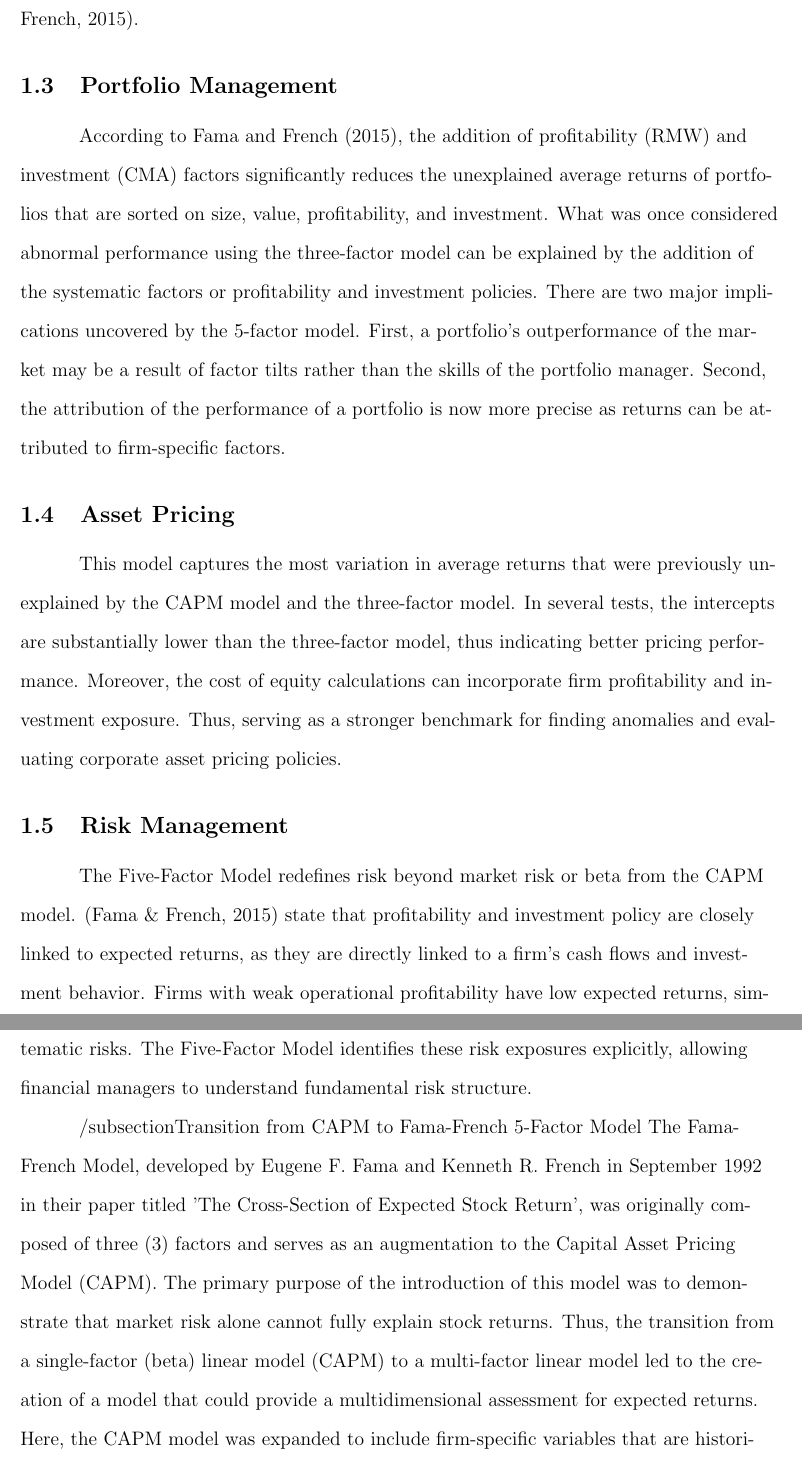
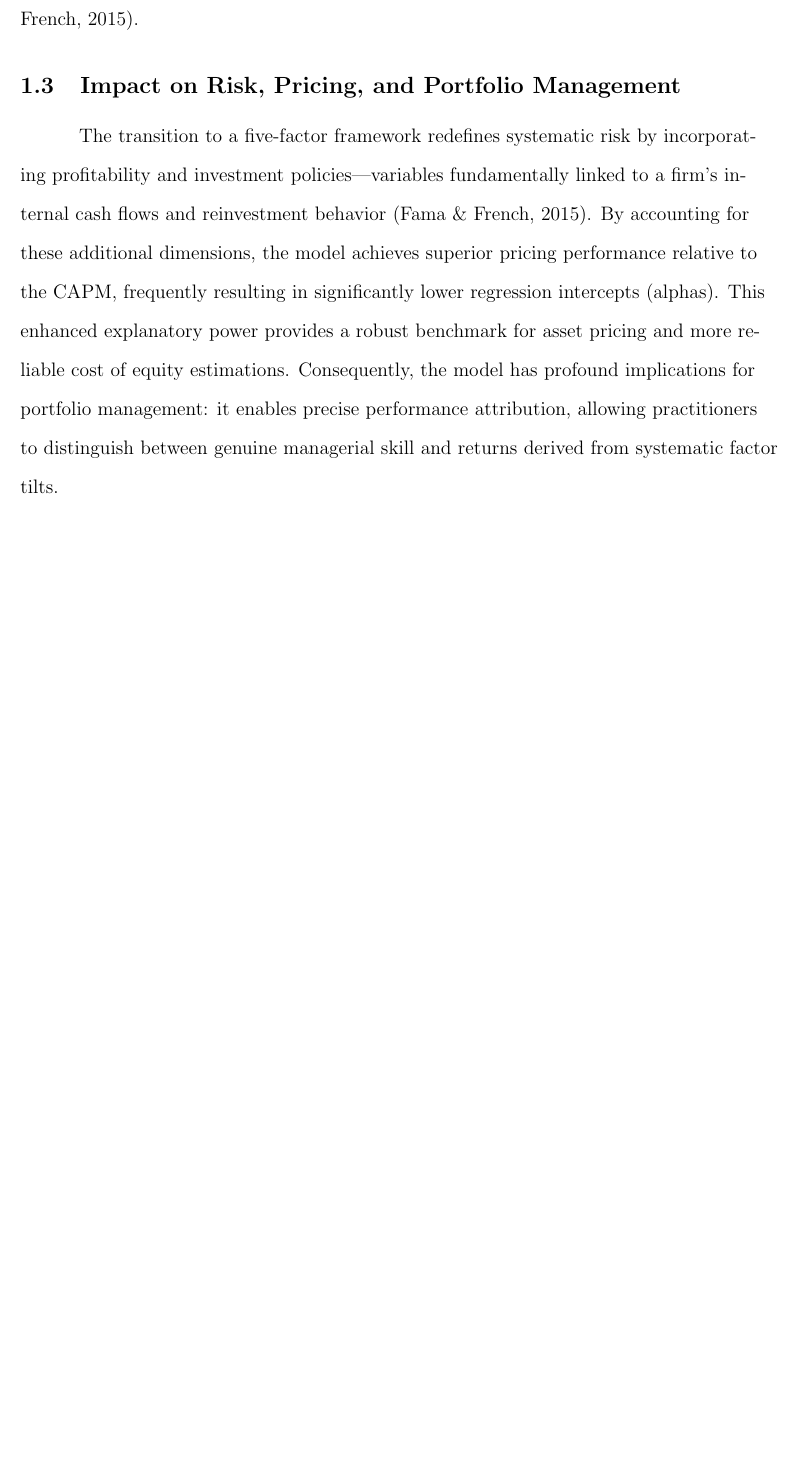
Before and after one commit to sakudiff/FINLYTS-Group-2, a LaTeX document (Final_Paper_Latex/Final_Paper.tex): two parts of pages 6 and 7 of 50 before the commit and part of page 6 of 48 after it, the two joined at a grey line, cut so that both start at the same text, the shorter picture padded with empty space. Compiled offline with pdfLaTeX.

Commit message:
Refactor: Optimized introduction, removed redundancies, and consolidated sections in Final_Paper.tex

```diff
--- a/Final_Paper_Latex/Final_Paper.tex
+++ b/Final_Paper_Latex/Final_Paper.tex
@@ -131,22 +131,8 @@ The 5-factor model holds immense practical value for finance professionals, part
 
 Furthermore, the model's ability to provide a more nuanced risk assessment assists analysts in estimating the cost of equity more reliably than the traditional CAPM. Understanding these factors is vital for asset pricing, as it helps investors recognize that expected returns are tied not just to market volatility, but to the underlying characteristics of the firms themselves, such as their profitability and investment policies \parencite{fama2015five}.
 
-\subsection{Portfolio Management}
-According to Fama and French (2015), the addition of profitability (RMW) and investment (CMA) factors significantly reduces the unexplained average returns of portfolios that are sorted on size, value, profitability, and investment. What was once considered abnormal performance using the three-factor model can be explained by the addition of the systematic factors or profitability and investment policies. There are two major implications uncovered by the 5-factor model. First, a portfolio's outperformance of the market may be a result of factor tilts rather than the skills of the portfolio manager. Second, the attribution of the performance of a portfolio is now more precise as returns can be attributed to firm-specific factors.
-
-\subsection{Asset Pricing}
-This model captures the most variation in average returns that were previously unexplained by the CAPM model and the three-factor model. In several tests, the intercepts are substantially lower than the three-factor model, thus indicating better pricing performance. Moreover, the cost of equity calculations can incorporate firm profitability and investment exposure. Thus, serving as a stronger benchmark for finding anomalies and evaluating corporate asset pricing policies.
-
-\subsection{Risk Management}
-The Five-Factor Model redefines risk beyond market risk or beta from the CAPM model. \parencite{fama2015five} state that profitability and investment policy are closely linked to expected returns, as they are directly linked to a firm's cash flows and investment behavior. Firms with weak operational profitability have low expected returns, similarly to firms that have an aggressive investment policy. Thus, these factors become systematic risks. The Five-Factor Model identifies these risk exposures explicitly, allowing financial managers to understand fundamental risk structure.
-
-/subsection{Transition from CAPM to Fama-French 5-Factor Model}
-The Fama-French Model, developed by Eugene F. Fama and Kenneth R. French in September 1992 in their paper titled 'The Cross-Section of Expected Stock Return’, was originally composed of three (3) factors and serves as an augmentation to the Capital Asset Pricing Model (CAPM). The primary purpose of the introduction of this model was to demonstrate that market risk alone cannot fully explain stock returns. Thus, the transition from a single-factor (beta) linear model (CAPM) to a multi-factor linear model led to the creation of a model that could provide a multidimensional assessment for expected returns. Here, the CAPM model was expanded to include firm-specific variables that are historically known to have an effect on returns. \\
-
-The initial Fama-French Model was composed of the following systematic risk factors. First, Market Risk (Rf), taken from the original CAPM model, represents the excess returns of the overall market over the overall risk-free rate. Next, SMB (small minus big) represents the idea that small-cap stocks tend to outperform large-cap stocks over time. Lastly, there is HML (high minus low) or the value factor; stocks with higher BM ratios tend to outperform stocks with low BM ratios. The three-factor model was originally developed to encapsulate the relationship between average return and price ratios (such as book-to-market ratio) (Fama and French, 2015). \\
-
-Moving forward, the Fama-French 3-Factor Model was further augmented by Fama and French in 2015 in their working paper titled ‘A five-factor asset pricing model’. This model is composed of the three factors mentioned above with the further additions of RMW (robust minus weak) and CMA (conservative minus aggressive). The factor of RMW represents the difference between the returns of stocks with robust and weak profitability. Meanwhile, CMA represents the difference between the returns on diversified portfolios of stocks of low and high investment firms, which are referred to as conservative and aggressive (Fama and French, 2015). These labels refer to a company’s investment policy, whether it can be considered conservative or aggressive (Mosoeu and Kodongo, 2022). This new model with these two newly added variables is what is now referred to as the Fama-French 5-Factor Model. \\
-
+\subsection{Impact on Risk, Pricing, and Portfolio Management}
+The transition to a five-factor framework redefines systematic risk by incorporating profitability and investment policies—variables fundamentally linked to a firm's internal cash flows and reinvestment behavior \parencite{fama2015five}. By accounting for these additional dimensions, the model achieves superior pricing performance relative to the CAPM, frequently resulting in significantly lower regression intercepts (alphas). This enhanced explanatory power provides a robust benchmark for asset pricing and more reliable cost of equity estimations. Consequently, the model has profound implications for portfolio management: it enables precise performance attribution, allowing practitioners to distinguish between genuine managerial skill and returns derived from systematic factor tilts.
 
 \subsection{Objectives}
 The primary goal of this research is to evaluate the explanatory power of the Fama-French 5-Factor Model through the following specific objectives:
```
Also changed, not shown: Final_Paper_Latex/Final_Paper.pdf.
